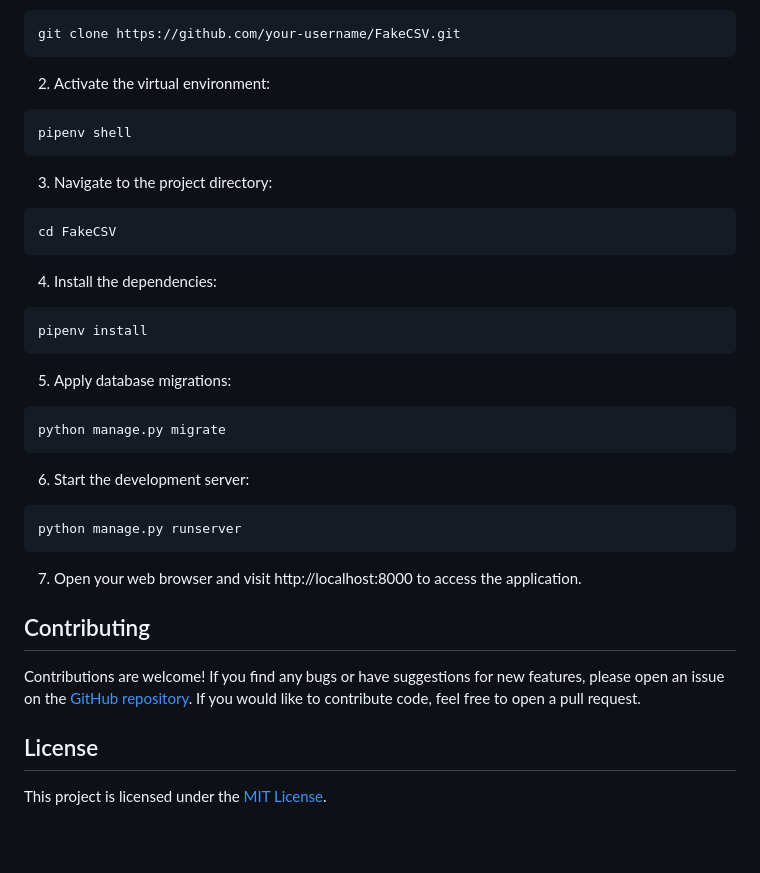
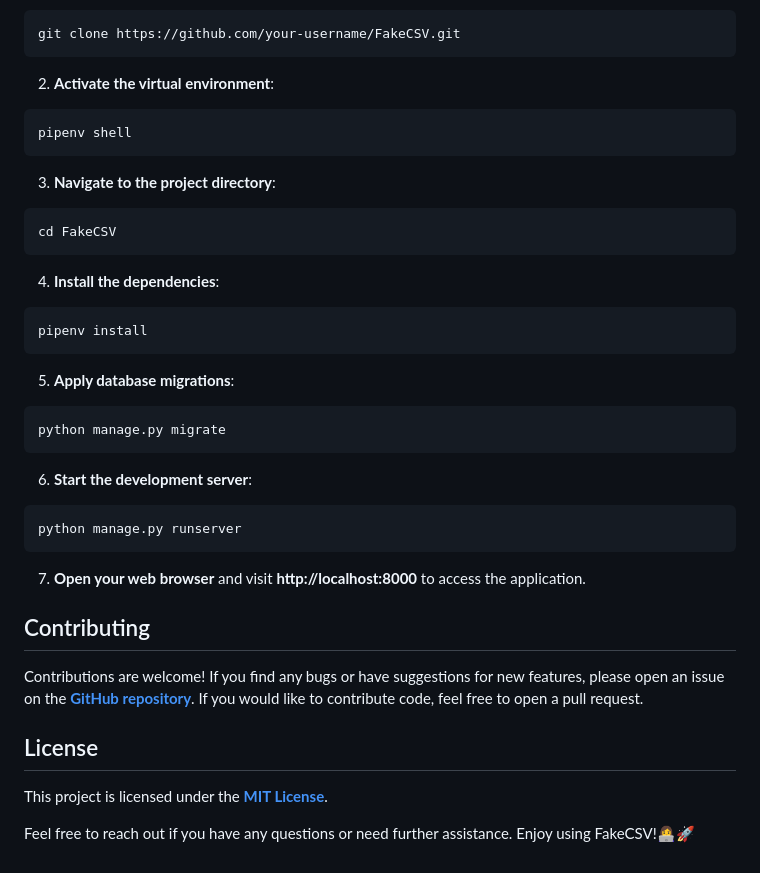
Before and after one commit to Kalinka5/FakeCSV, a Markdown page: README.md, the part around the change printed below. Drawn GitHub-style; blank space fills up the shorter version.

````diff
--- a/README.md
+++ b/README.md
@@ -64,30 +64,32 @@ FakeCSV is a Django application that allows users to create custom data schemas
 ```shell
 git clone https://github.com/your-username/FakeCSV.git
 ```
-2. Activate the virtual environment:
+2. <b>Activate the virtual environment</b>:
 ```shell
 pipenv shell
 ```
-3. Navigate to the project directory:
+3. <b>Navigate to the project directory</b>:
 ```shell
 cd FakeCSV
 ```
-4. Install the dependencies:
+4. <b>Install the dependencies</b>:
 ```shell
 pipenv install
 ```
-5. Apply database migrations:
+5. <b>Apply database migrations</b>:
 ```shell
 python manage.py migrate
 ```
-6. Start the development server:
+6. <b>Start the development server</b>:
 ```shell
 python manage.py runserver
 ```
-7. Open your web browser and visit http://localhost:8000 to access the application.
+7. <b>Open your web browser</b> and visit <b>http://localhost:8000</b> to access the application.
 
 ## Contributing
-Contributions are welcome! If you find any bugs or have suggestions for new features, please open an issue on the [GitHub repository](https://github.com/Kalinka5/FakeCSV). If you would like to contribute code, feel free to open a pull request.
+Contributions are welcome! If you find any bugs or have suggestions for new features, please open an issue on the [<b>GitHub repository</b>](https://github.com/Kalinka5/FakeCSV). If you would like to contribute code, feel free to open a pull request.
 
 ## License
-This project is licensed under the [MIT License](LICENSE).
+This project is licensed under the [<b>MIT License</b>](LICENSE).
+
+Feel free to reach out if you have any questions or need further assistance. Enjoy using FakeCSV!👩‍💻🚀
````
Also changed, not shown: other parts of README.md (+38 -38 lines).
